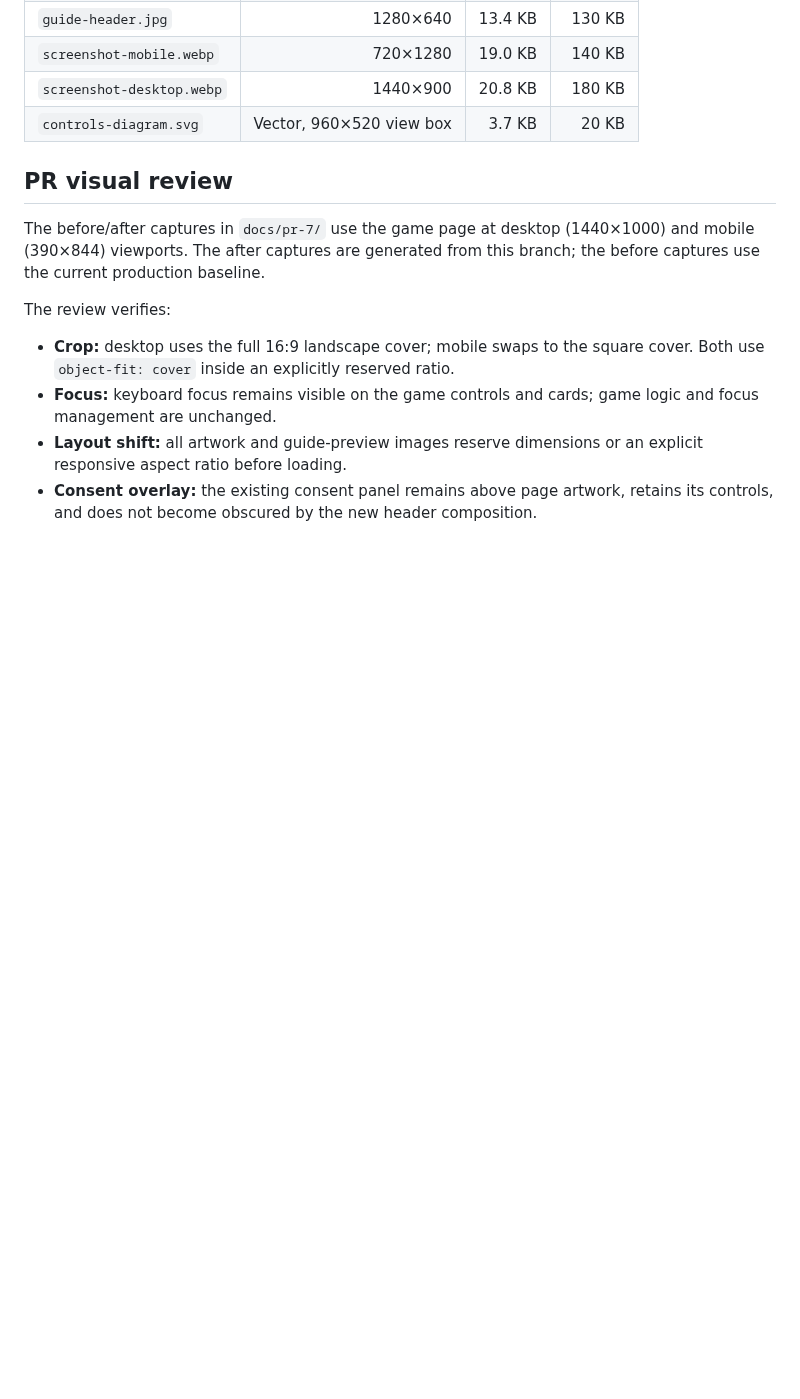
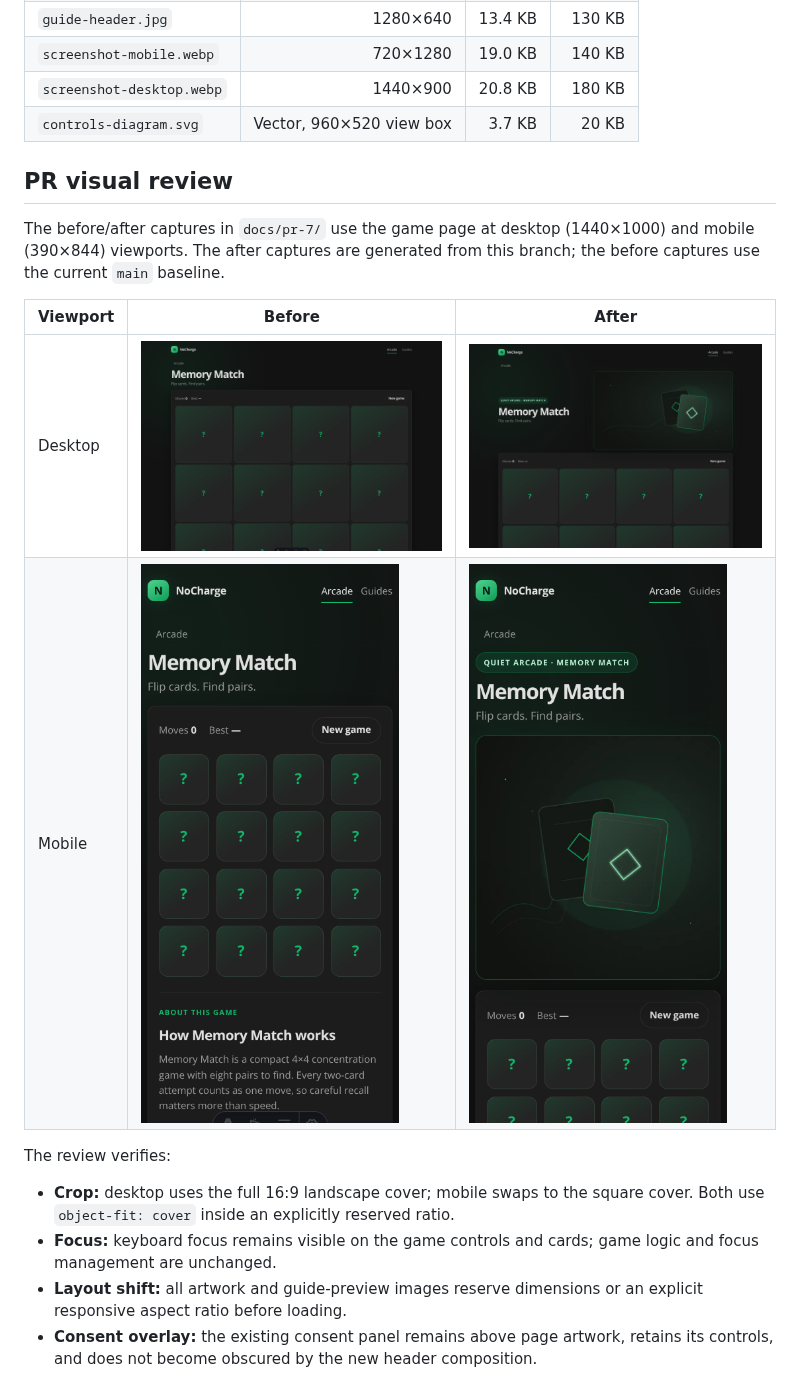
Before and after one commit to ITTYBITTYBITES/NoCharge, a Markdown page: docs/MEMORY_MATCH_ART.md, the part around the change. Drawn GitHub-style; pictures changed too: docs/pr-7/after-desktop.png (added), docs/pr-7/after-mobile.png (added), docs/pr-7/before-desktop.png (added); blank space fills up the shorter version.

Commit message:
test: document and verify visual pilot behavior
Co-authored-by: arena-agent <297053741+arena-agent@users.noreply.github.com>

```diff
--- a/docs/MEMORY_MATCH_ART.md
+++ b/docs/MEMORY_MATCH_ART.md
@@ -33,7 +33,12 @@ Dimensions and file sizes were measured from the committed files after the final
 
 ## PR visual review
 
-The before/after captures in `docs/pr-7/` use the game page at desktop (1440×1000) and mobile (390×844) viewports. The after captures are generated from this branch; the before captures use the current production baseline.
+The before/after captures in `docs/pr-7/` use the game page at desktop (1440×1000) and mobile (390×844) viewports. The after captures are generated from this branch; the before captures use the current `main` baseline.
+
+| Viewport | Before | After |
+| --- | --- | --- |
+| Desktop | ![Memory Match desktop before the artwork pilot](./pr-7/before-desktop.png) | ![Memory Match desktop after the artwork pilot](./pr-7/after-desktop.png) |
+| Mobile | ![Memory Match mobile before the artwork pilot](./pr-7/before-mobile.png) | ![Memory Match mobile after the artwork pilot](./pr-7/after-mobile.png) |
 
 The review verifies:
 
```
Also changed, not shown: 7 other files.
